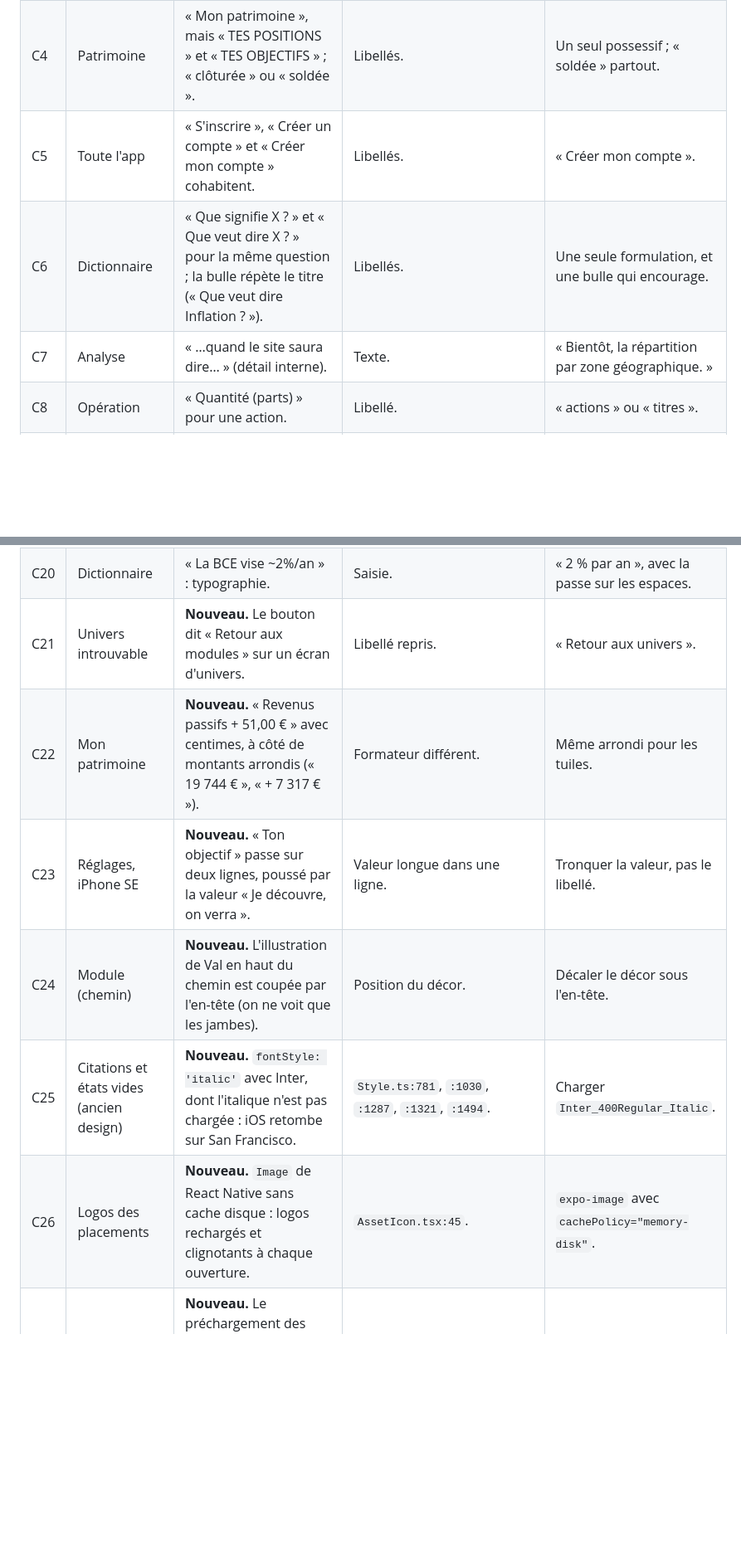
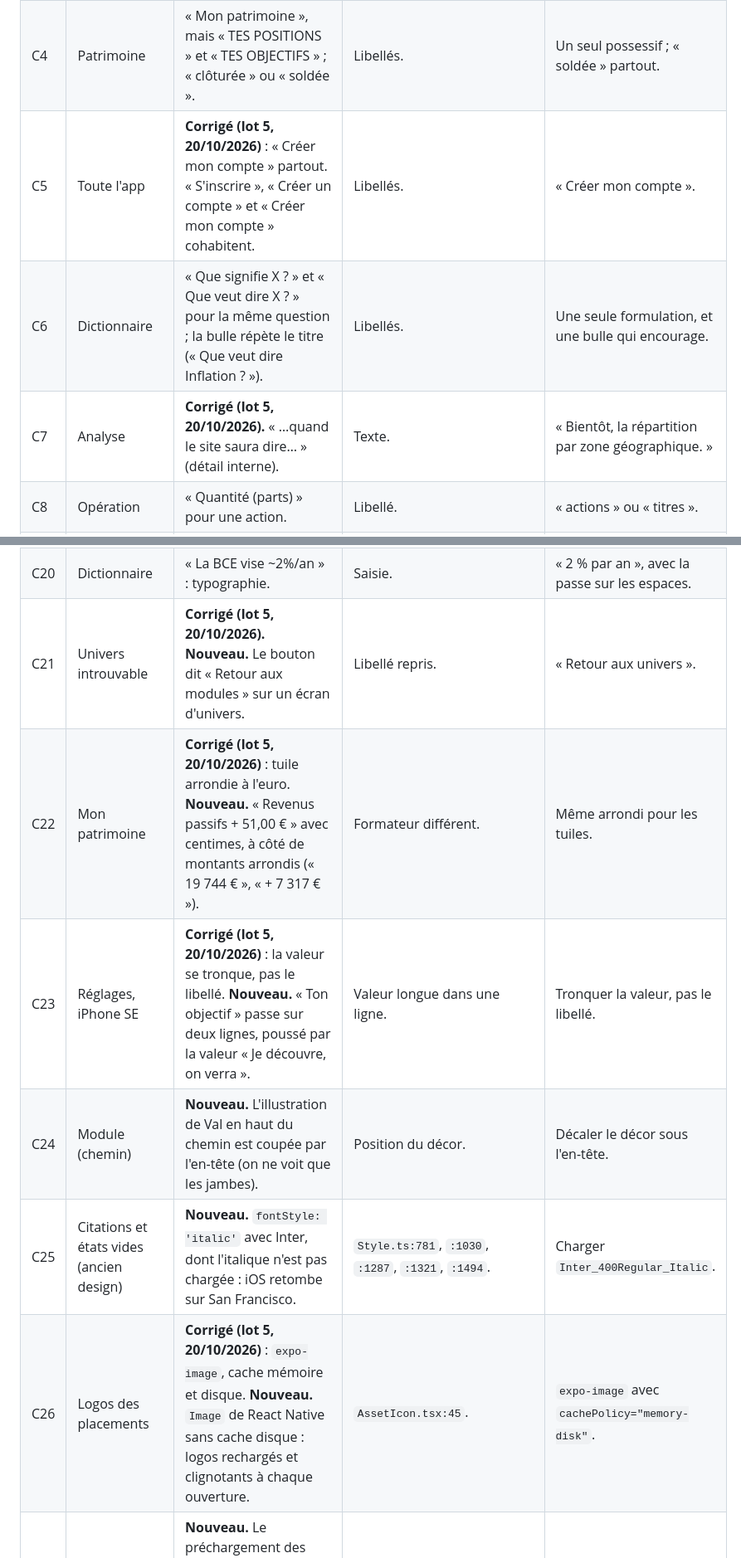
Before and after one commit to kilian-univ/Valtheria_Moblie, a Markdown page: docs/audit-complet.md, 2 parts joined by grey strips. Shown at 83% size. Drawn GitHub-style; blank space fills up the shorter version.

```diff
--- a/docs/audit-complet.md
+++ b/docs/audit-complet.md
@@ -448,9 +454,9 @@ Les captures d'écran ont été archivées hors du dépôt le 19 octobre 2026 ;
 | C2 | Toute l'app, contenu du site | Apostrophes droites et guillemets droits : une quinzaine de textes de l'app (« J'ai déjà un compte »…), et le contenu du site (« qu'elle », « qu'il » dans les leçons publiées, « "huitième merveille" » dans les articles). | Saisie. | Apostrophe typographique ’ et guillemets « », avec la normalisation de la section « Espaces insécables ». |
 | C3 | Toute l'app | Majuscules écrites en dur dans les chaînes (« TES POSITIONS »). | Saisie. | `textTransform` (mieux lu par VoiceOver). |
 | C4 | Patrimoine | « Mon patrimoine », mais « TES POSITIONS » et « TES OBJECTIFS » ; « clôturée » ou « soldée ». | Libellés. | Un seul possessif ; « soldée » partout. |
-| C5 | Toute l'app | « S'inscrire », « Créer un compte » et « Créer mon compte » cohabitent. | Libellés. | « Créer mon compte ». |
+| C5 | Toute l'app | **Corrigé (lot 5, 20/10/2026)** : « Créer mon compte » partout. « S'inscrire », « Créer un compte » et « Créer mon compte » cohabitent. | Libellés. | « Créer mon compte ». |
 | C6 | Dictionnaire | « Que signifie X ? » et « Que veut dire X ? » pour la même question ; la bulle répète le titre (« Que veut dire Inflation ? »). | Libellés. | Une seule formulation, et une bulle qui encourage. |
-| C7 | Analyse | « …quand le site saura dire… » (détail interne). | Texte. | « Bientôt, la répartition par zone géographique. » |
+| C7 | Analyse | **Corrigé (lot 5, 20/10/2026).** « …quand le site saura dire… » (détail interne). | Texte. | « Bientôt, la répartition par zone géographique. » |
 | C8 | Opération | « Quantité (parts) » pour une action. | Libellé. | « actions » ou « titres ». |
 | C9 | Lecteur, profil | Emoji 🔥 au lieu du composant `StreakFlame`. | `LessonRecap.tsx:132`, `DiscoveryEndScreen.tsx:301`. | `StreakFlame`. |
 | C10 | Code | **Corrigé (lot 1).** Fichiers orphelins : `modals.tsx/modal.tsx`, `haptic-tab.tsx`, `use-color-scheme.ts`. | Gabarit. | Supprimer. |
@@ -464,12 +470,12 @@ Les captures d'écran ont été archivées hors du dépôt le 19 octobre 2026 ;
 | C18 | Lecteur | `getArticle(slug)` n'encode pas le slug. | `ApiContext.tsx:338`. | `encodeURIComponent`. |
 | C19 | Pages légales | `links.ts` code `valtheria.fr` en dur, indépendamment de l'adresse de l'API. | Constante. | Dériver de la configuration. |
 | C20 | Dictionnaire | « La BCE vise ~2%/an » : typographie. | Saisie. | « 2 % par an », avec la passe sur les espaces. |
-| C21 | Univers introuvable | **Nouveau.** Le bouton dit « Retour aux modules » sur un écran d'univers. | Libellé repris. | « Retour aux univers ». |
-| C22 | Mon patrimoine | **Nouveau.** « Revenus passifs + 51,00 € » avec centimes, à côté de montants arrondis (« 19 744 € », « + 7 317 € »). | Formateur différent. | Même arrondi pour les tuiles. |
-| C23 | Réglages, iPhone SE | **Nouveau.** « Ton objectif » passe sur deux lignes, poussé par la valeur « Je découvre, on verra ». | Valeur longue dans une ligne. | Tronquer la valeur, pas le libellé. |
+| C21 | Univers introuvable | **Corrigé (lot 5, 20/10/2026).** **Nouveau.** Le bouton dit « Retour aux modules » sur un écran d'univers. | Libellé repris. | « Retour aux univers ». |
+| C22 | Mon patrimoine | **Corrigé (lot 5, 20/10/2026)** : tuile arrondie à l'euro. **Nouveau.** « Revenus passifs + 51,00 € » avec centimes, à côté de montants arrondis (« 19 744 € », « + 7 317 € »). | Formateur différent. | Même arrondi pour les tuiles. |
+| C23 | Réglages, iPhone SE | **Corrigé (lot 5, 20/10/2026)** : la valeur se tronque, pas le libellé. **Nouveau.** « Ton objectif » passe sur deux lignes, poussé par la valeur « Je découvre, on verra ». | Valeur longue dans une ligne. | Tronquer la valeur, pas le libellé. |
 | C24 | Module (chemin) | **Nouveau.** L'illustration de Val en haut du chemin est coupée par l'en-tête (on ne voit que les jambes). | Position du décor. | Décaler le décor sous l'en-tête. |
 | C25 | Citations et états vides (ancien design) | **Nouveau.** `fontStyle: 'italic'` avec Inter, dont l'italique n'est pas chargée : iOS retombe sur San Francisco. | `Style.ts:781`, `:1030`, `:1287`, `:1321`, `:1494`. | Charger `Inter_400Regular_Italic`. |
-| C26 | Logos des placements | **Nouveau.** `Image` de React Native sans cache disque : logos rechargés et clignotants à chaque ouverture. | `AssetIcon.tsx:45`. | `expo-image` avec `cachePolicy="memory-disk"`. |
+| C26 | Logos des placements | **Corrigé (lot 5, 20/10/2026)** : `expo-image`, cache mémoire et disque. **Nouveau.** `Image` de React Native sans cache disque : logos rechargés et clignotants à chaque ouverture. | `AssetIcon.tsx:45`. | `expo-image` avec `cachePolicy="memory-disk"`. |
 | C27 | Démarrage | **Nouveau.** Le préchargement des images ne sert à rien en version publiée (fichiers déjà dans l'app), mais retarde l'ouverture en développement. | `usePreloadedImages.ts:35-39`. | `expo-image` pour ces 4 images, ou retirer le préchargement natif. |
 
 ## Espaces insécables
```
Also changed, not shown: other parts of docs/audit-complet.md (+24 -18 lines).
